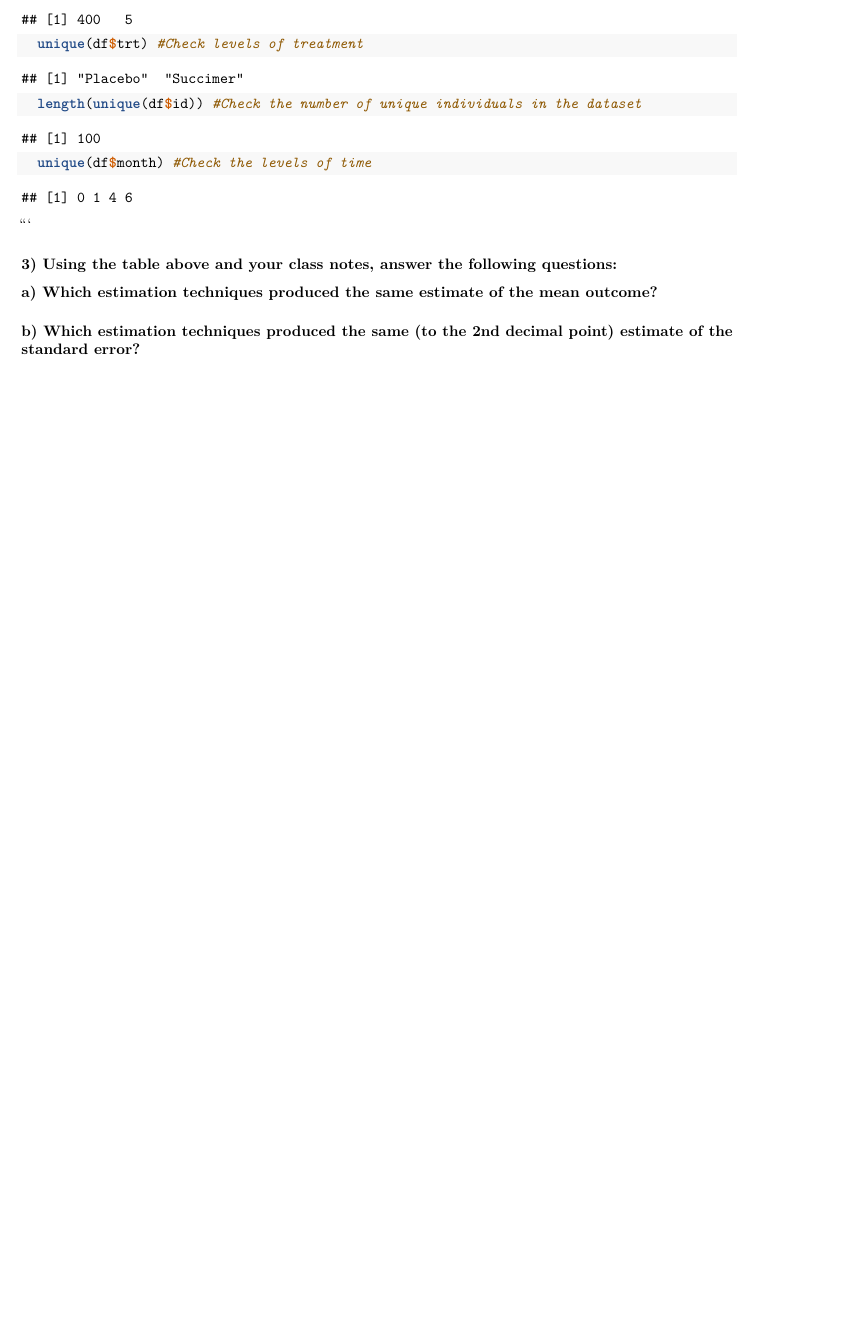
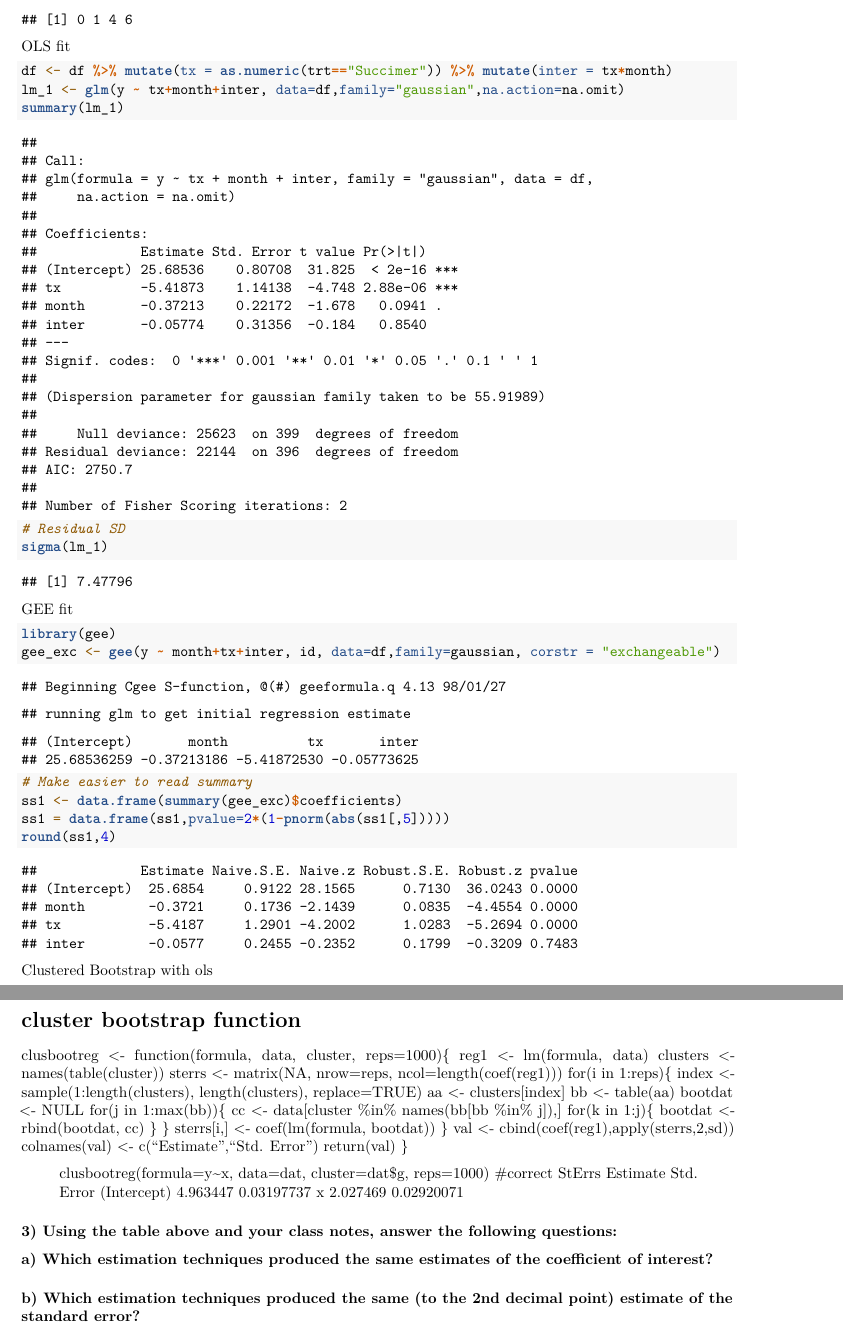
Before and after one commit to ahubb40/Longitudinal-Data-2018, an R Markdown document (Assignment_4_Sol.Rmd): part of page 2 of 4 before the commit and two parts of pages 2 and 3 of 4 after it, the two joined at a grey line, cut so that both start at the same text, the shorter picture padded with empty space. Rendered offline with R 4.5, knitr and Pandoc, then LaTeX, with nearby package versions.

Commit message:
update assignment_4_Sol

````diff
--- a/Assignment_4_Sol.Rmd
+++ b/Assignment_4_Sol.Rmd
@@ -3,6 +3,8 @@ title: "Assignment 4: OLS and GEE"
 subtitle: "UC Berkeley: PH 242C/STAT 247C"
 date: Fall 2018
 output: pdf_document
+editor_options:
+  chunk_output_type: console
 ---
 
 ### Purpose: To compare estimation techniques (OLS vs. GEE) for the mean outcome and to compare variance estimation procedures associated with each mean outcome estimation technique.
@@ -42,14 +45,64 @@ df <- dat %>% gather(yval, y, c(y0,y1,y4,y6)) %>% mutate(month=as.numeric(substr
   unique(df$trt) #Check levels of treatment
   length(unique(df$id)) #Check the number of unique individuals in the dataset
   unique(df$month) #Check the levels of time
+
 ```
 
 
+OLS fit
+```{r }
+df <- df %>% mutate(tx = as.numeric(trt=="Succimer")) %>% mutate(inter = tx*month)
+lm_1 <- glm(y ~ tx+month+inter, data=df,family="gaussian",na.action=na.omit)
+summary(lm_1)
+# Residual SD
+sigma(lm_1)
 ```
+
+
+GEE fit
+```{r }
+library(gee)
+gee_exc <- gee(y ~ month+tx+inter, id, data=df,family=gaussian, corstr = "exchangeable")
+# Make easier to read summary
+ss1 <- data.frame(summary(gee_exc)$coefficients)
+ss1 = data.frame(ss1,pvalue=2*(1-pnorm(abs(ss1[,5]))))
+round(ss1,4)
+
+```
+
+Clustered Bootstrap with ols
+
+# cluster bootstrap function
+clusbootreg <- function(formula, data, cluster, reps=1000){
+  reg1 <- lm(formula, data)
+  clusters <- names(table(cluster))
+  sterrs <- matrix(NA, nrow=reps, ncol=length(coef(reg1)))
+  for(i in 1:reps){
+    index <- sample(1:length(clusters), length(clusters), replace=TRUE)
+    aa <- clusters[index]
+    bb <- table(aa)
+    bootdat <- NULL
+    for(j in 1:max(bb)){
+      cc <- data[cluster %in% names(bb[bb %in% j]),]
+      for(k in 1:j){
+        bootdat <- rbind(bootdat, cc)
+      }
+    }
+    sterrs[i,] <- coef(lm(formula, bootdat))
+  }
+  val <- cbind(coef(reg1),apply(sterrs,2,sd))
+  colnames(val) <- c("Estimate","Std. Error")
+  return(val)
+}
+
+> clusbootreg(formula=y~x, data=dat, cluster=dat$g, reps=1000) #correct StErrs
+Estimate Std. Error
+(Intercept) 4.963447 0.03197737
+x           2.027469 0.02920071
 
 ### 3) Using the table above and your class notes, answer the following questions:
 
-#### a) Which estimation techniques produced the same estimate of the mean outcome?
+#### a) Which estimation techniques produced the same estimates of the coefficient of interest?
 
 #### b) Which estimation techniques produced the same (to the 2nd decimal point) estimate of the standard error?
 
````
Also changed, not shown: Assignment_4_Sol.Rmd (28 more changed lines).
